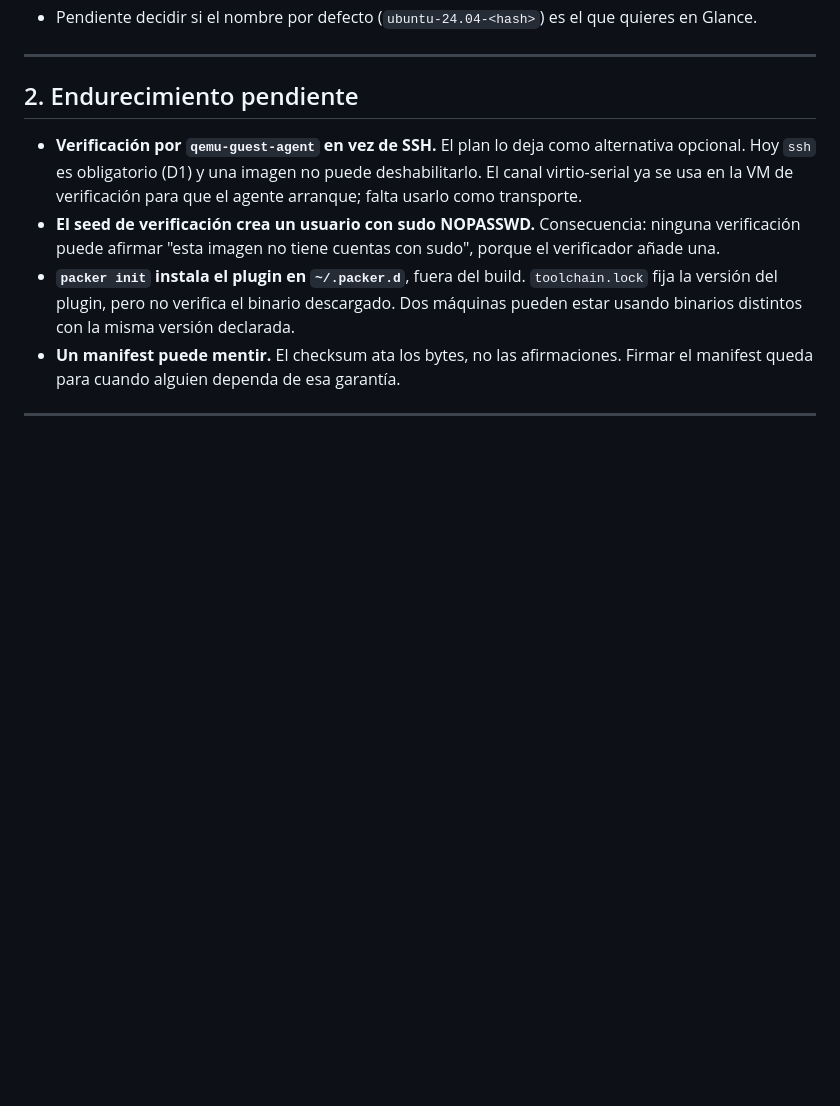
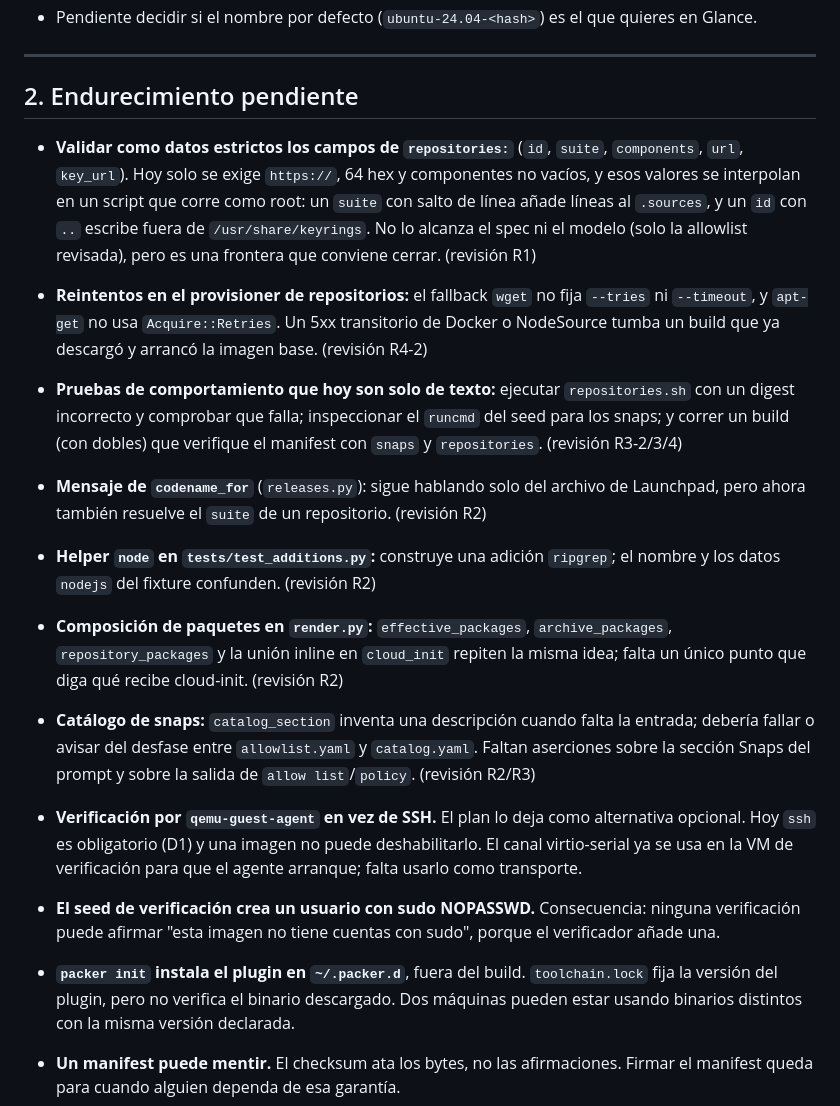
Before and after one commit to judainho/gira-iso, a Markdown page: backlog.md, the part around the change. GitHub-like rendering; blank space fills up the shorter version.

Commit message:
docs(backlog): record the review follow-ups for snaps and repositories
Advisory findings from the four-lens review, none of them blocking: strict
validation of repository fields, retry budgets in the provisioner, behavioural
tests for the key check and the seed, and three readability clean-ups.

```diff
--- a/backlog.md
+++ b/backlog.md
@@ -43,6 +43,28 @@ verificación de checksum y formatos. Nunca se ejecutó contra una nube real.
 ---
 
 ## 2. Endurecimiento pendiente
+
+- **Validar como datos estrictos los campos de `repositories:`** (`id`, `suite`, `components`, `url`,
+  `key_url`). Hoy solo se exige `https://`, 64 hex y componentes no vacíos, y esos valores se
+  interpolan en un script que corre como root: un `suite` con salto de línea añade líneas al
+  `.sources`, y un `id` con `..` escribe fuera de `/usr/share/keyrings`. No lo alcanza el spec ni el
+  modelo (solo la allowlist revisada), pero es una frontera que conviene cerrar. (revisión R1)
+- **Reintentos en el provisioner de repositorios:** el fallback `wget` no fija `--tries` ni
+  `--timeout`, y `apt-get` no usa `Acquire::Retries`. Un 5xx transitorio de Docker o NodeSource
+  tumba un build que ya descargó y arrancó la imagen base. (revisión R4-2)
+- **Pruebas de comportamiento que hoy son solo de texto:** ejecutar `repositories.sh` con un digest
+  incorrecto y comprobar que falla; inspeccionar el `runcmd` del seed para los snaps; y correr un
+  build (con dobles) que verifique el manifest con `snaps` y `repositories`. (revisión R3-2/3/4)
+- **Mensaje de `codename_for`** (`releases.py`): sigue hablando solo del archivo de Launchpad, pero
+  ahora también resuelve el `suite` de un repositorio. (revisión R2)
+- **Helper `node` en `tests/test_additions.py`:** construye una adición `ripgrep`; el nombre y los
+  datos `nodejs` del fixture confunden. (revisión R2)
+- **Composición de paquetes en `render.py`:** `effective_packages`, `archive_packages`,
+  `repository_packages` y la unión inline en `cloud_init` repiten la misma idea; falta un único
+  punto que diga qué recibe cloud-init. (revisión R2)
+- **Catálogo de snaps:** `catalog_section` inventa una descripción cuando falta la entrada; debería
+  fallar o avisar del desfase entre `allowlist.yaml` y `catalog.yaml`. Faltan aserciones sobre la
+  sección Snaps del prompt y sobre la salida de `allow list`/`policy`. (revisión R2/R3)
 
 - **Verificación por `qemu-guest-agent` en vez de SSH.** El plan lo deja como alternativa opcional.
   Hoy `ssh` es obligatorio (D1) y una imagen no puede deshabilitarlo. El canal virtio-serial ya se
```
Also changed, not shown: odd/tasks/snaps-and-repositories.md (+5 -0 lines).
